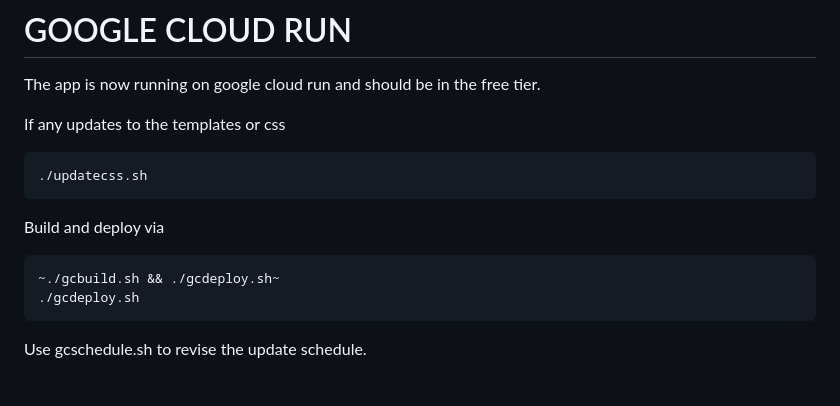
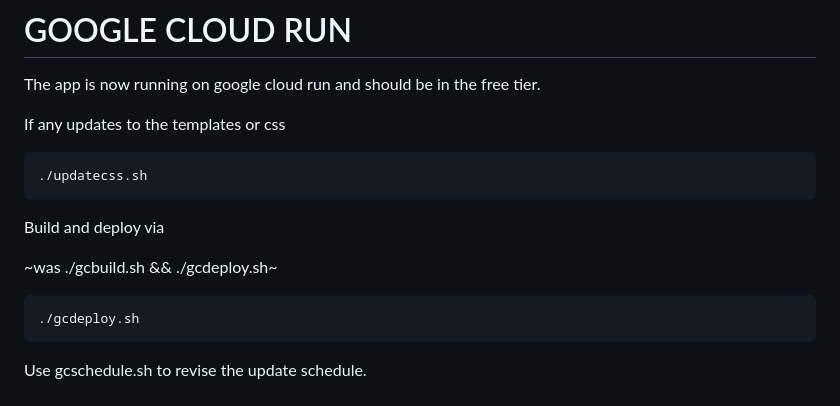
Before and after one commit to timarbuckle/homewardbound, a Markdown page: README.md, the part around the change. Drawn GitHub-style.

Commit message:
tweak readme

```diff
--- a/README.md
+++ b/README.md
@@ -122,7 +122,8 @@ If any updates to the templates or css
 
 Build and deploy via
 
-    ~./gcbuild.sh && ./gcdeploy.sh~
+ ~was ./gcbuild.sh && ./gcdeploy.sh~
+
     ./gcdeploy.sh
 
 Use gcschedule.sh to revise the update schedule.
```
